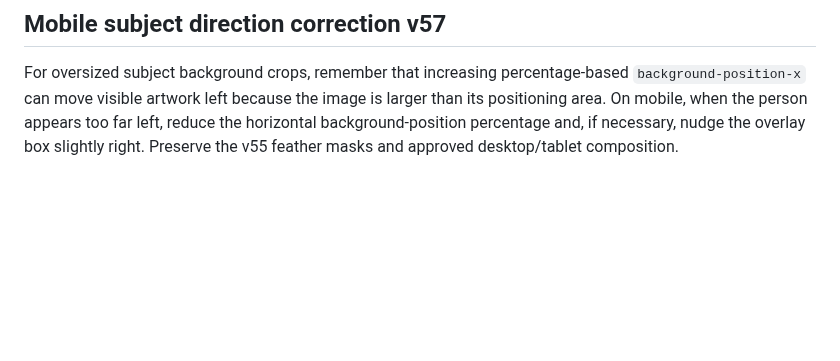
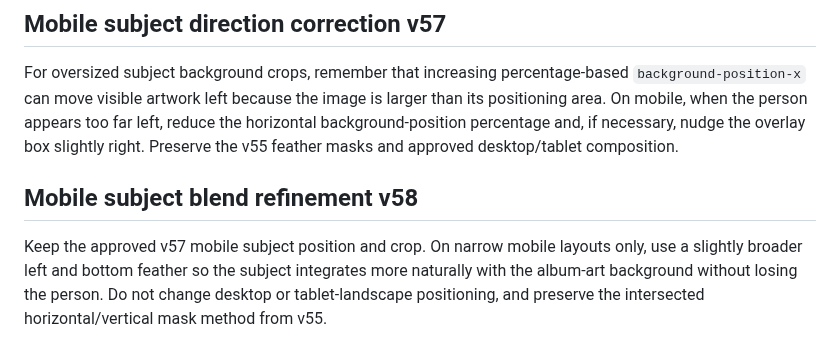
Before and after one commit to irizarryabimael5-ship-it/ipcdj-worship, a Markdown page: SITE_STANDARDS.md, the part around the change. Drawn GitHub-style; blank space fills up the shorter version.

Commit message:
Document mobile subject blend refinement v58

```diff
--- a/SITE_STANDARDS.md
+++ b/SITE_STANDARDS.md
@@ -571,3 +571,8 @@ Preserve the approved desktop/tablet landscape person composition. On narrow mob
 ## Mobile subject direction correction v57
 
 For oversized subject background crops, remember that increasing percentage-based `background-position-x` can move visible artwork left because the image is larger than its positioning area. On mobile, when the person appears too far left, reduce the horizontal background-position percentage and, if necessary, nudge the overlay box slightly right. Preserve the v55 feather masks and approved desktop/tablet composition.
+
+
+## Mobile subject blend refinement v58
+
+Keep the approved v57 mobile subject position and crop. On narrow mobile layouts only, use a slightly broader left and bottom feather so the subject integrates more naturally with the album-art background without losing the person. Do not change desktop or tablet-landscape positioning, and preserve the intersected horizontal/vertical mask method from v55.
```
